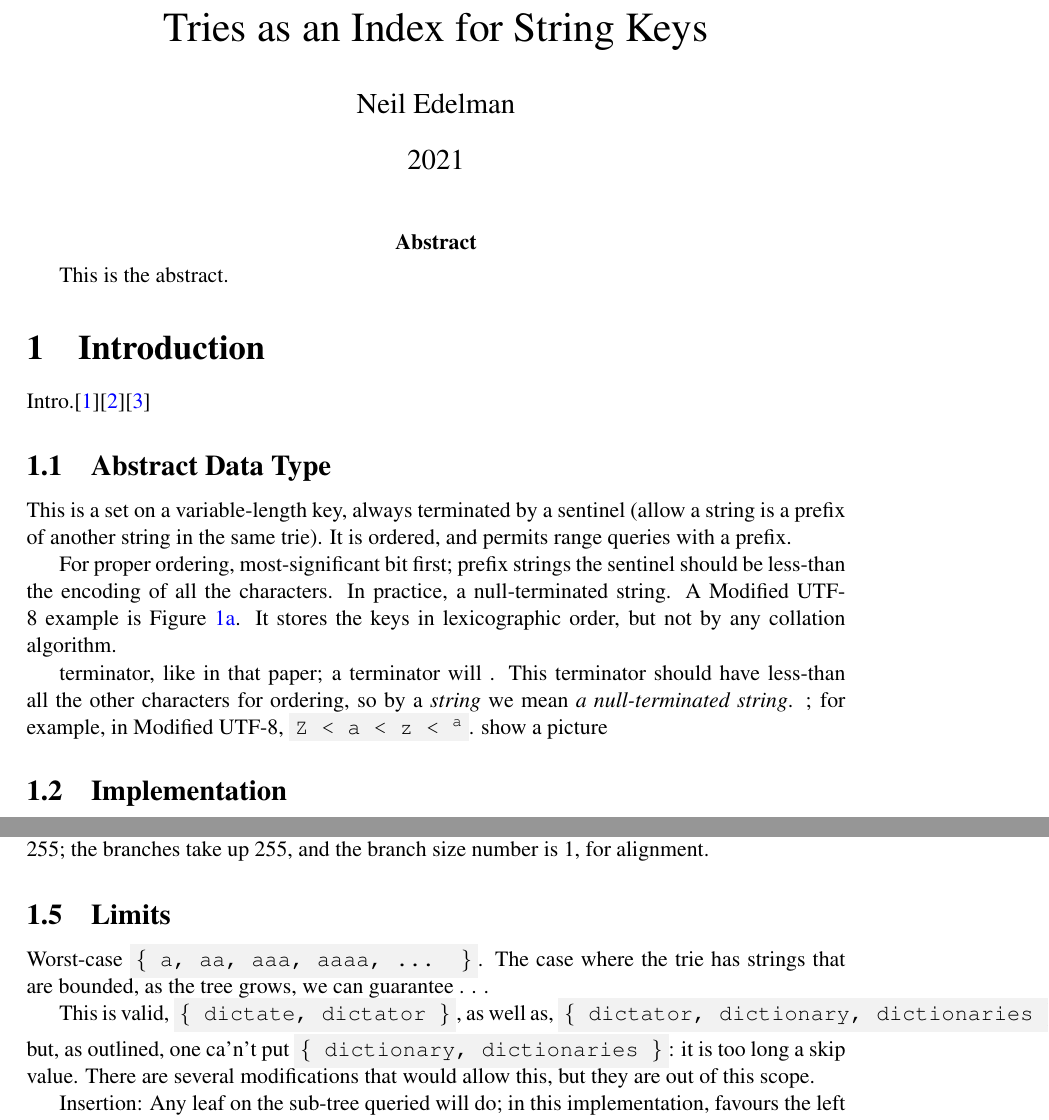
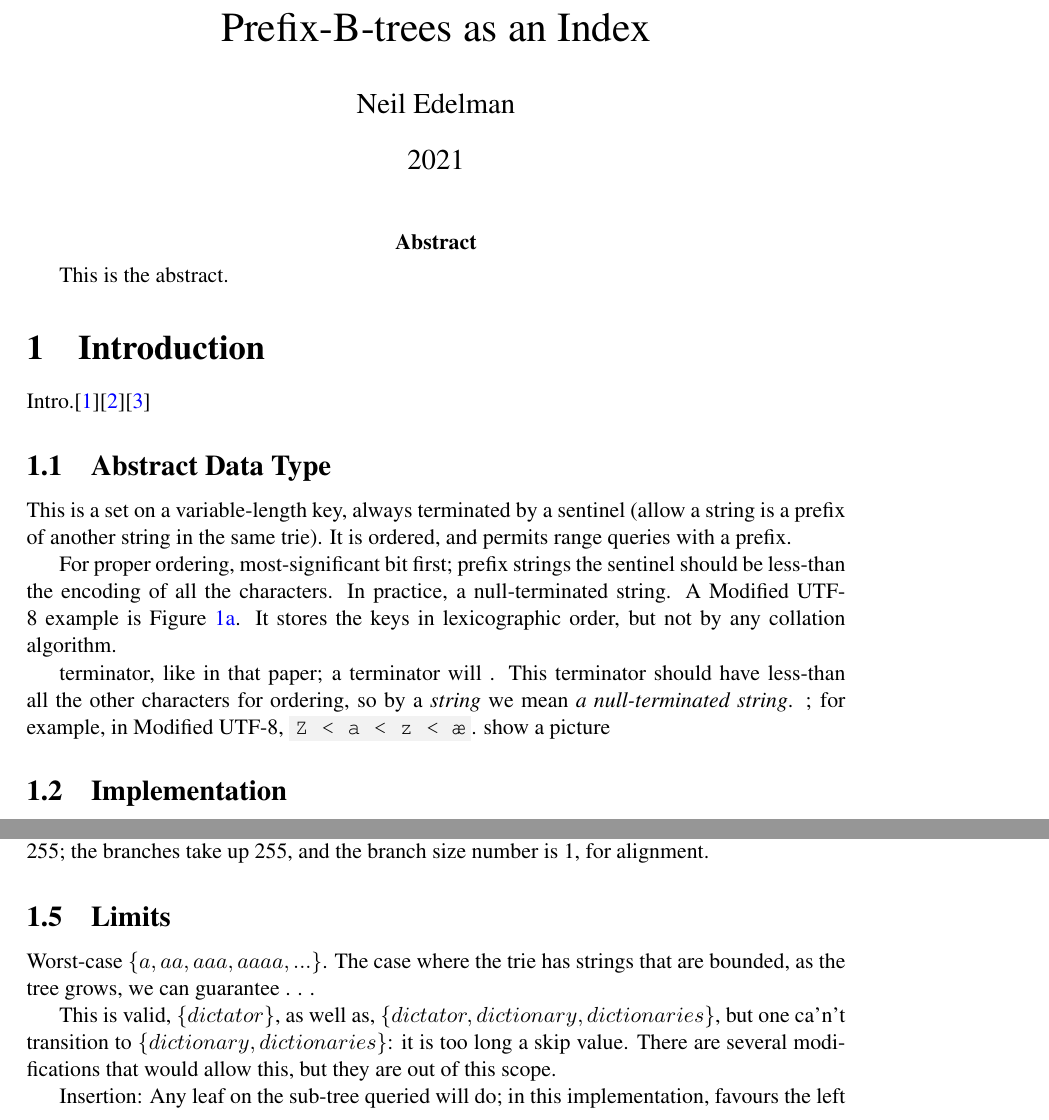
Before and after one commit to neil-edelman/boxes, a LaTeX document (web/trie.tex): two parts of pages 1 and 2 of 2, joined at a grey line, cut at the place of the change. Compiled offline with pdfLaTeX.

```diff
--- a/web/trie.tex
+++ b/web/trie.tex
@@ -56,7 +59,7 @@
 
 % info
 \author{Neil Edelman}
-\title{Tries as an Index for String Keys}
+\title{Prefix-B-trees as an Index}
 \date{2021}
 
 \begin{document}
@@ -76,7 +79,7 @@
 
 For proper ordering, most-significant bit first; prefix strings the sentinel should be less-than the encoding of all the characters. In practice, a null-terminated string. A Modified~UTF-8 example is Figure~\ref{bits}. It stores the keys in lexicographic order, but not by any collation algorithm.
 
-terminator, like in that paper; a terminator will . This terminator should have less-than all the other characters for ordering, so by a \emph{string} we mean \emph{a null-terminated string}. ; for example, in Modified UTF-8, \code{Z < a < z < â}. show a picture
+terminator, like in that paper; a terminator will . This terminator should have less-than all the other characters for ordering, so by a \emph{string} we mean \emph{a null-terminated string}. ; for example, in Modified UTF-8, \code{Z < a < z < æ}. show a picture
 
 \begin{figure} %[!ht]
 	\centering
@@ -105,9 +108,9 @@
 
 \subsection{Limits}
 
-Worst-case \code{\{ a, aa, aaa, aaaa, ... \}}. The case where the trie has strings that are bounded, as the tree grows, we can guarantee . . .
+Worst-case $\{ a, aa, aaa, aaaa, ... \}$. The case where the trie has strings that are bounded, as the tree grows, we can guarantee . . .
 
-This is valid, \code{\{ dictate, dictator \}}, as well as, \code{\{ dictator, dictionary, dictionaries \}}, but, as outlined, one ca'n't put \code{\{ dictionary, dictionaries \}}: it is too long a skip value. There are several modifications that would allow this, but they are out of this scope.
+This is valid, $\{ dictator \}$, as well as, $\{ dictator, dictionary, dictionaries \}$, but one ca'n't transition to $\{ dictionary, dictionaries \}$: it is too long a skip value. There are several modifications that would allow this, but they are out of this scope.
 
 Insertion: Any leaf on the sub-tree queried will do; in this implementation, favours the left side.
 
```
Also changed, not shown: web/trie.tex (3 more changed lines).
